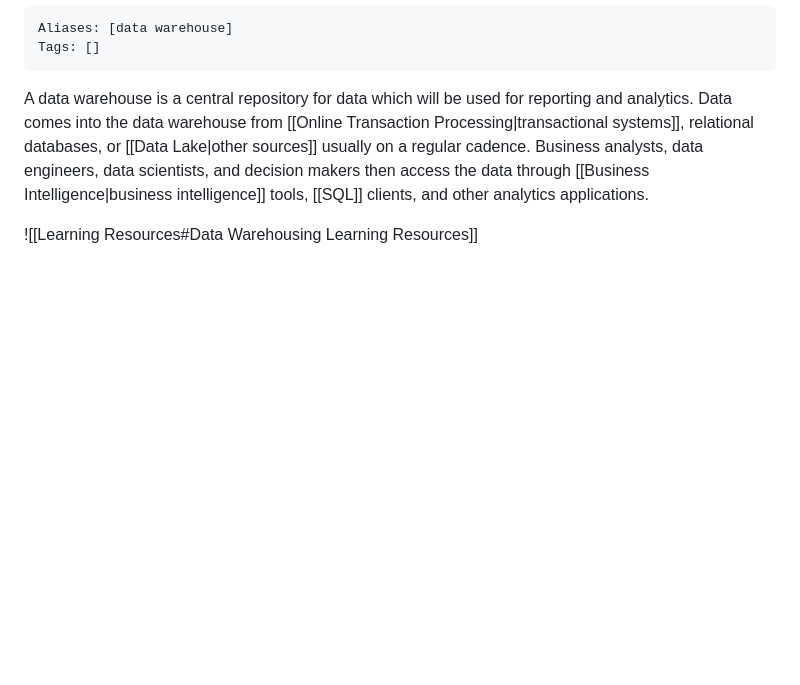
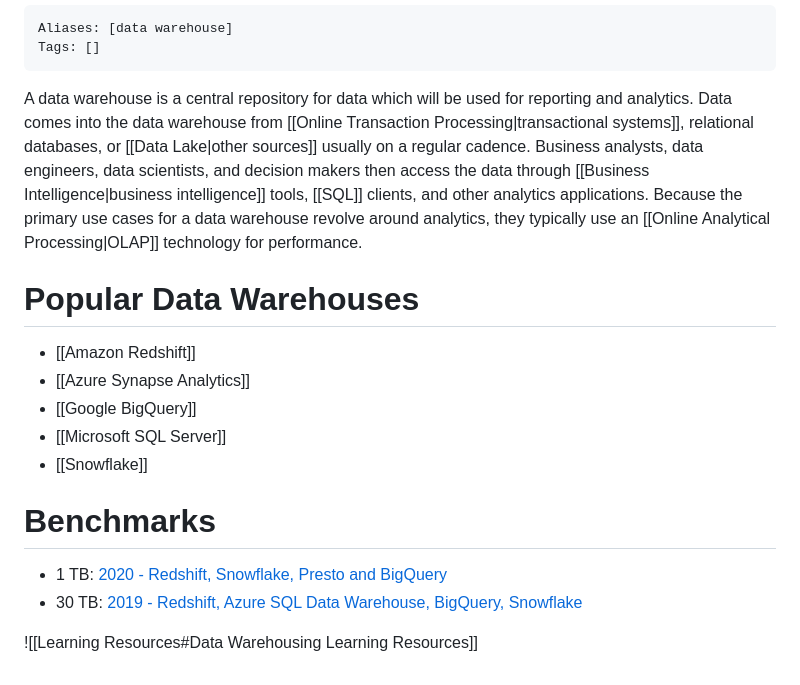
Before and after one commit to data-engineering-community/data-engineering-wiki, a Markdown page: Concepts/Data Warehouse.md, the part around the change. Rendered like a GitHub page; blank space fills up the shorter version.

Commit message:
Added new tools and benchmarks.

```diff
--- a/Concepts/Data Warehouse.md
+++ b/Concepts/Data Warehouse.md
@@ -3,6 +3,17 @@ Aliases: [data warehouse]
 Tags: []
 ---
 
-A data warehouse is a central repository for data which will be used for reporting and analytics. Data comes into the data warehouse from [[Online Transaction Processing|transactional systems]], relational databases, or [[Data Lake|other sources]] usually on a regular cadence. Business analysts, data engineers, data scientists, and decision makers then access the data through [[Business Intelligence|business intelligence]] tools, [[SQL]] clients, and other analytics applications.
+A data warehouse is a central repository for data which will be used for reporting and analytics. Data comes into the data warehouse from [[Online Transaction Processing|transactional systems]], relational databases, or [[Data Lake|other sources]] usually on a regular cadence. Business analysts, data engineers, data scientists, and decision makers then access the data through [[Business Intelligence|business intelligence]] tools, [[SQL]] clients, and other analytics applications. Because the primary use cases for a data warehouse revolve around analytics, they typically use an [[Online Analytical Processing|OLAP]] technology for performance.
+
+# Popular Data Warehouses
+- [[Amazon Redshift]]
+- [[Azure Synapse Analytics]]
+- [[Google BigQuery]]
+- [[Microsoft SQL Server]]
+- [[Snowflake]]
+
+# Benchmarks
+- 1 TB: [2020 - Redshift, Snowflake, Presto and BigQuery](https://fivetran.com/blog/warehouse-benchmark)
+- 30 TB: [2019 - Redshift, Azure SQL Data Warehouse, BigQuery, Snowflake](https://gigaom.com/report/cloud-data-warehouse-performance-testing/)
 
 ![[Learning Resources#Data Warehousing Learning Resources]]
```
Also changed, not shown: Tools/Snowflake.md (added, +8 -0 lines), Assets/snowflake_logo.png (added).
